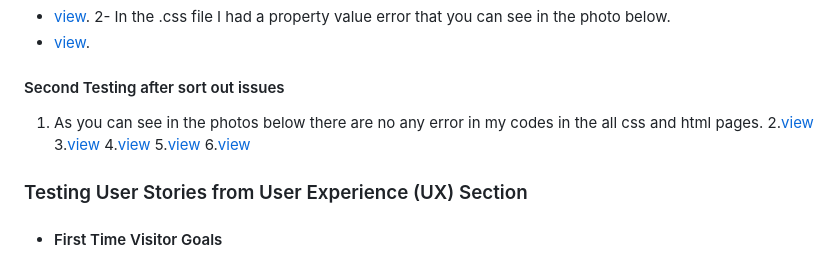
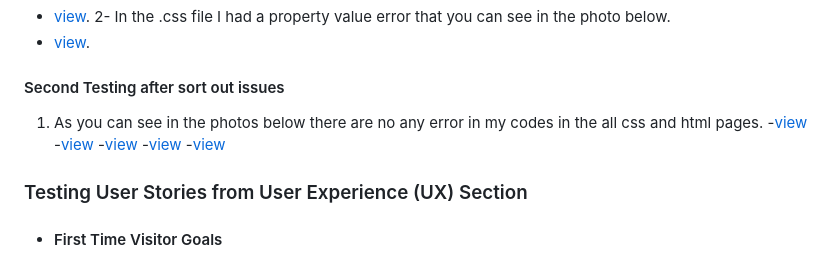
Before and after one commit to Naviid24/project-1, a Markdown page: README.md, the part around the change. Rendered like a GitHub page.

```diff
--- a/README.md
+++ b/README.md
@@ -128,11 +128,11 @@ The W3C Markup Validator and W3C CSS Validator Services were used to validate ev
 #### Second Testing after sort out issues
 
 1. As you can see in the photos below there are no any error in my codes in the all css and html pages.
-2.[view](assets/code-validate/css-code-validation.png)
-3.[view](assets/code-validate/css-code-validation.png)
-4.[view](assets/code-validate/tours-code-validation.png)
-5.[view](assets/code-validate/gallery-code-validation.png)
-6.[view](assets/code-validate/signup-code-validation.png)
+    -[view](assets/code-validate/css-code-validation.png)
+    -[view](assets/code-validate/css-code-validation.png)
+    -[view](assets/code-validate/tours-code-validation.png)
+    -[view](assets/code-validate/gallery-code-validation.png)
+    -[view](assets/code-validate/signup-code-validation.png)
 
 ### Testing User Stories from User Experience (UX) Section
 
```
